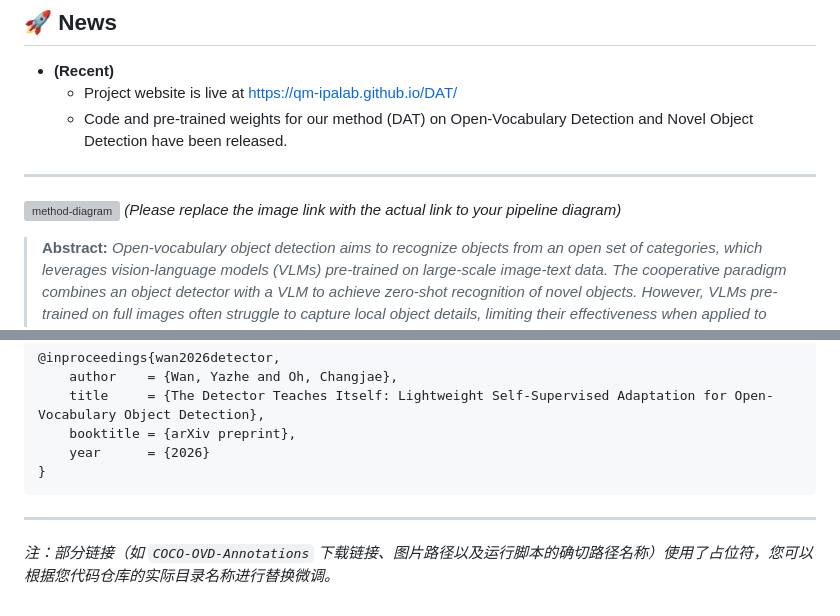
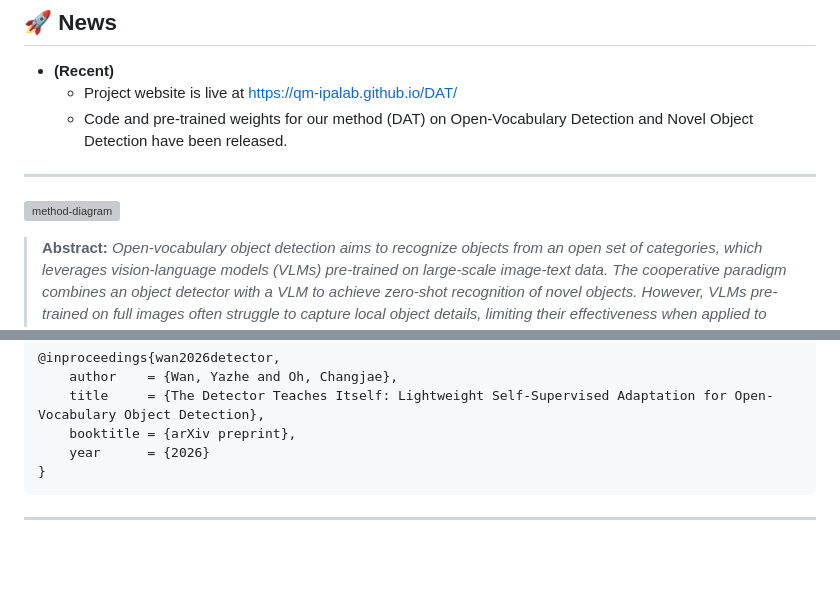
Before and after one commit to QM-IPAlab/DAT, a Markdown page: README.md, 2 parts joined by grey strips. GitHub-like rendering; blank space fills up the shorter version; grey boxes are pictures that could not be loaded.

````diff
--- a/README.md
+++ b/README.md
@@ -19,7 +19,7 @@ Official code for our paper "The Detector Teaches Itself: Lightweight Self-Super
 <hr>
 
 ![method-diagram](https://qm-ipalab.github.io/DAT/media/architecture.png)
-*(Please replace the image link with the actual link to your pipeline diagram)*
+
 
 > **Abstract:** *Open-vocabulary object detection aims to recognize objects from an open set of categories, which leverages vision-language models (VLMs) pre-trained on large-scale image-text data. The cooperative paradigm combines an object detector with a VLM to achieve zero-shot recognition of novel objects. However, VLMs pre-trained on full images often struggle to capture local object details, limiting their effectiveness when applied to region-level detection. We present Decoupled Adaptivity Training (DAT), a self-supervised fine-tuning approach to improve VLMs for cooperative model-based object detection. Given a cooperative model consists of a closed-set detector and a VLM, we first construct a region-aware pseudo-labeled dataset using a pre-trained closed-set object detector, in which regions corresponding to novel objects may be present but remain unlabeled or mislabeled. We then fine-tune the visual backbone of the VLM in a decoupled manner, which enhances local feature alignment while preserving global semantic knowledge via weight interpolation. DAT is a plug-and-play module that requires no inference overhead and fine-tunes less than 0.8M parameters. Experiments on the COCO and LVIS datasets show that DAT consistently improves detection performance on both novel and known categories, establishing a new state of the art in cooperative open-vocabulary detection.*
 
@@ -134,5 +134,3 @@ If you found our work helpful, please consider starring the repository ⭐⭐⭐
 ```
 
 ---
-
-*注：部分链接（如 `COCO-OVD-Annotations` 下载链接、图片路径以及运行脚本的确切路径名称）使用了占位符，您可以根据您代码仓库的实际目录名称进行替换微调。*
````
